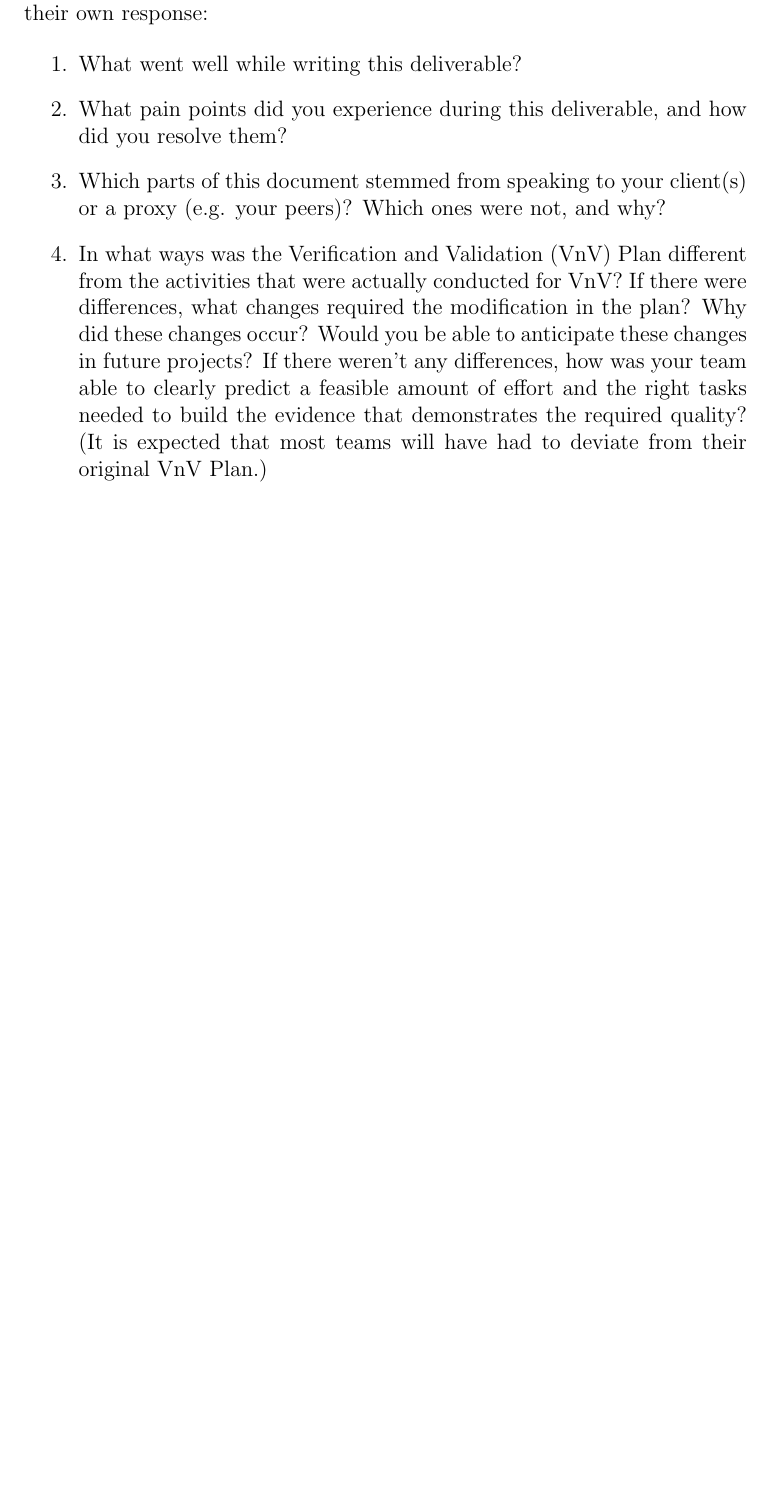
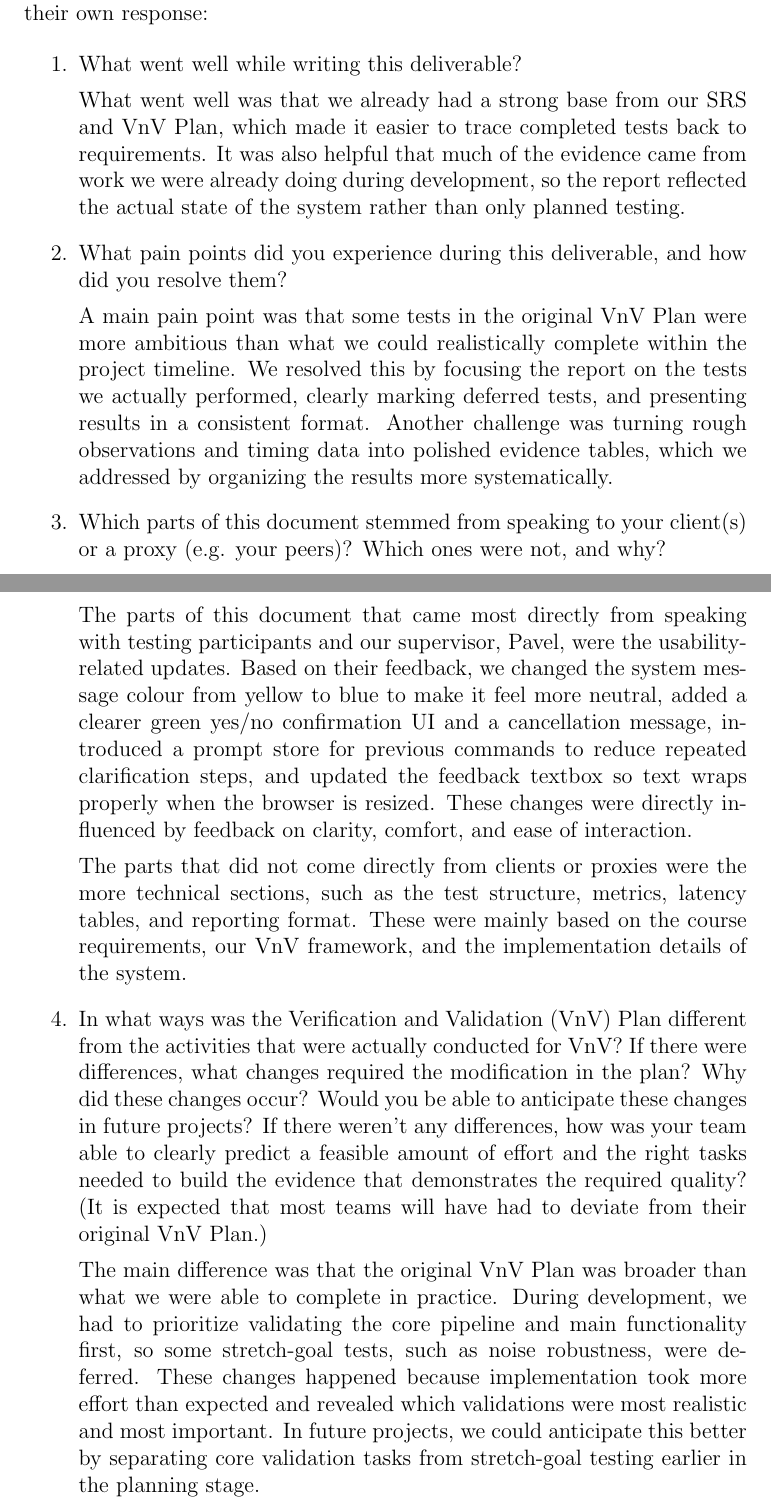
Before and after one commit to speech-buddies/VoiceBridge, a LaTeX document (docs/VnVReport/VnVReport.tex): part of page 26 of 26 before the commit and two parts of pages 26 and 27 of 27 after it, the two joined at a grey line, cut so that both start at the same text, the shorter picture padded with empty space. Compiled offline with pdfLaTeX.

Commit message:
reflection for vnv report

```diff
--- a/docs/VnVReport/VnVReport.tex
+++ b/docs/VnVReport/VnVReport.tex
@@ -612,18 +612,21 @@ graduate attribute of Reflection.
 
 \begin{enumerate}
   \item What went well while writing this deliverable?
-  \item What pain points did you experience during this deliverable, and how
-    did you resolve them?
-  \item Which parts of this document stemmed from speaking to your client(s) or
-  a proxy (e.g. your peers)? Which ones were not, and why?
-  \item In what ways was the Verification and Validation (VnV) Plan different
-  from the activities that were actually conducted for VnV?  If there were
-  differences, what changes required the modification in the plan?  Why did
-  these changes occur?  Would you be able to anticipate these changes in future
-  projects?  If there weren't any differences, how was your team able to clearly
-  predict a feasible amount of effort and the right tasks needed to build the
-  evidence that demonstrates the required quality?  (It is expected that most
-  teams will have had to deviate from their original VnV Plan.)
+
+  What went well was that we already had a strong base from our SRS and VnV Plan, which made it easier to trace completed tests back to requirements. It was also helpful that much of the evidence came from work we were already doing during development, so the report reflected the actual state of the system rather than only planned testing.
+
+  \item What pain points did you experience during this deliverable, and how did you resolve them?
+
+  A main pain point was that some tests in the original VnV Plan were more ambitious than what we could realistically complete within the project timeline. We resolved this by focusing the report on the tests we actually performed, clearly marking deferred tests, and presenting results in a consistent format. Another challenge was turning rough observations and timing data into polished evidence tables, which we addressed by organizing the results more systematically.
+
+  \item Which parts of this document stemmed from speaking to your client(s) or a proxy (e.g. your peers)? Which ones were not, and why?
+
+  The parts of this document that came most directly from speaking with testing participants and our supervisor, Pavel, were the usability-related updates. Based on their feedback, we changed the system message colour from yellow to blue to make it feel more neutral, added a clearer green yes/no confirmation UI and a cancellation message, introduced a prompt store for previous commands to reduce repeated clarification steps, and updated the feedback textbox so text wraps properly when the browser is resized. These changes were directly influenced by feedback on clarity, comfort, and ease of interaction.
+
+  The parts that did not come directly from clients or proxies were the more technical sections, such as the test structure, metrics, latency tables, and reporting format. These were mainly based on the course requirements, our VnV framework, and the implementation details of the system.
+
+  \item In what ways was the Verification and Validation (VnV) Plan different from the activities that were actually conducted for VnV? If there were differences, what changes required the modification in the plan? Why did these changes occur? Would you be able to anticipate these changes in future projects? If there weren't any differences, how was your team able to clearly predict a feasible amount of effort and the right tasks needed to build the evidence that demonstrates the required quality? (It is expected that most teams will have had to deviate from their original VnV Plan.)
+
+  The main difference was that the original VnV Plan was broader than what we were able to complete in practice. During development, we had to prioritize validating the core pipeline and main functionality first, so some stretch-goal tests, such as noise robustness, were deferred. These changes happened because implementation took more effort than expected and revealed which validations were most realistic and most important. In future projects, we could anticipate this better by separating core validation tasks from stretch-goal testing earlier in the planning stage.
 \end{enumerate}
-
 \end{document}
```
Also changed, not shown: docs/VnVReport/VnVReport.pdf.
